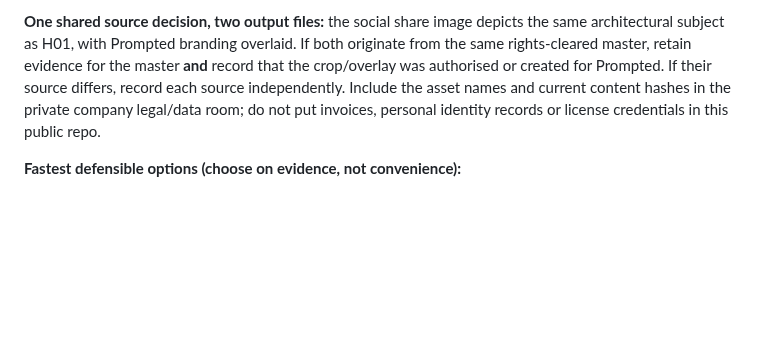
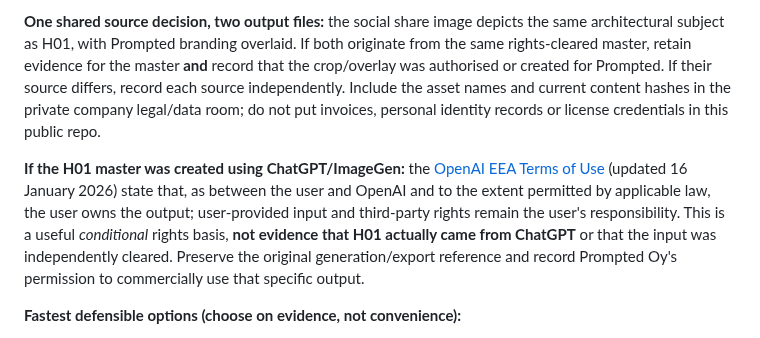
Before and after one commit to jajja3890/prompted-site, a Markdown page: IMAGE_RIGHTS_REGISTER.md, the part around the change. Drawn GitHub-style; blank space fills up the shorter version.

Commit message:
docs(assets): add conditional EU ChatGPT image-output rights verification path

```diff
--- a/IMAGE_RIGHTS_REGISTER.md
+++ b/IMAGE_RIGHTS_REGISTER.md
@@ -24,6 +24,8 @@ The first containing commit has been verified as [`5ac7c18`](https://github.com/
 
 **One shared source decision, two output files:** the social share image depicts the same architectural subject as H01, with Prompted branding overlaid. If both originate from the same rights-cleared master, retain evidence for the master **and** record that the crop/overlay was authorised or created for Prompted. If their source differs, record each source independently. Include the asset names and current content hashes in the private company legal/data room; do not put invoices, personal identity records or license credentials in this public repo.
 
+**If the H01 master was created using ChatGPT/ImageGen:** the [OpenAI EEA Terms of Use](https://openai.com/en-GB/policies/eu-terms-of-use/) (updated 16 January 2026) state that, as between the user and OpenAI and to the extent permitted by applicable law, the user owns the output; user-provided input and third-party rights remain the user's responsibility. This is a useful *conditional* rights basis, **not evidence that H01 actually came from ChatGPT** or that the input was independently cleared. Preserve the original generation/export reference and record Prompted Oy's permission to commercially use that specific output.
+
 **Fastest defensible options (choose on evidence, not convenience):**
 1. *Company-origin artwork*: owner identifies how H01 was created, confirms use rights for a commercial website and social distribution, and confirms the share-graphic adaptation. Save the original generation/export record or an attributable dated statement, with terms if relevant.
 2. *Licensed third-party artwork*: preserve the exact provider/licence, acquisition/creator attribution, commercial distribution and editing permissions, and whether credit is required.
```
